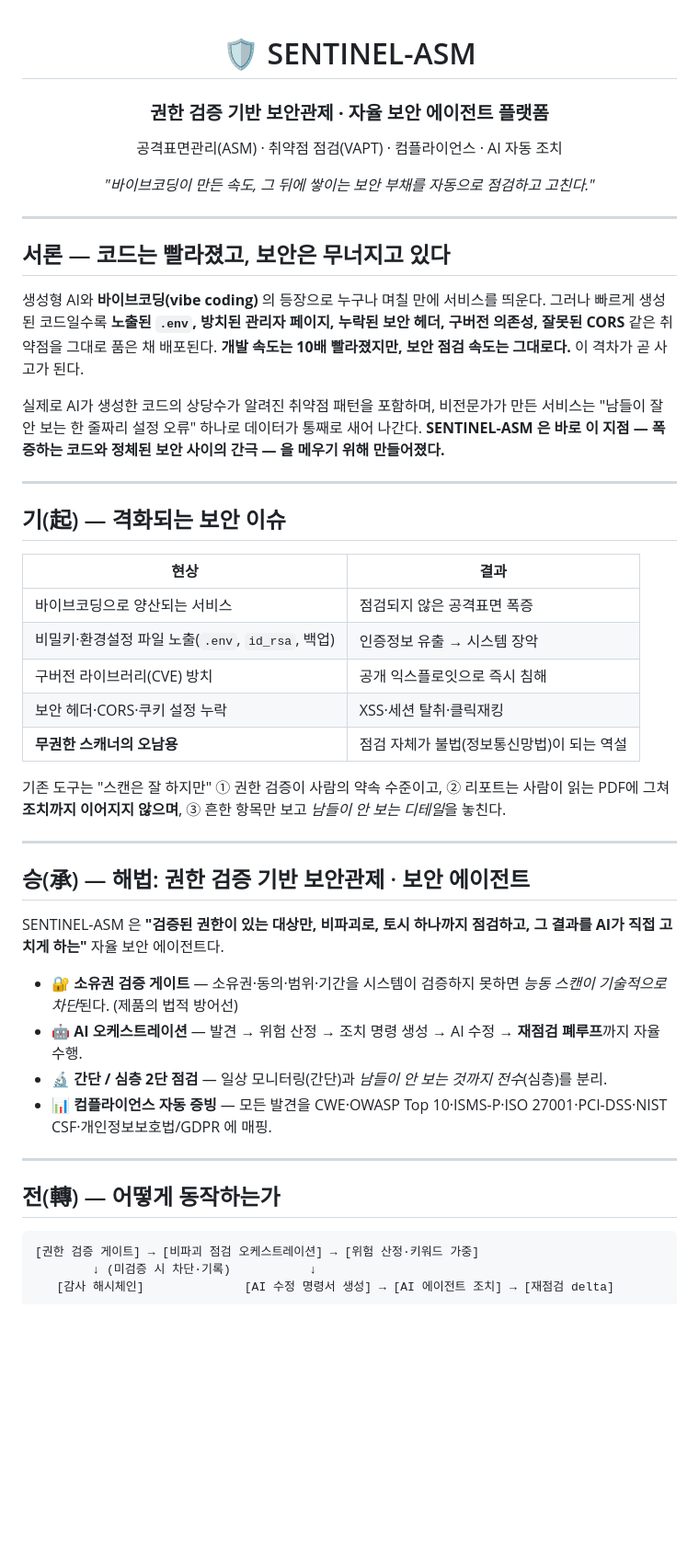
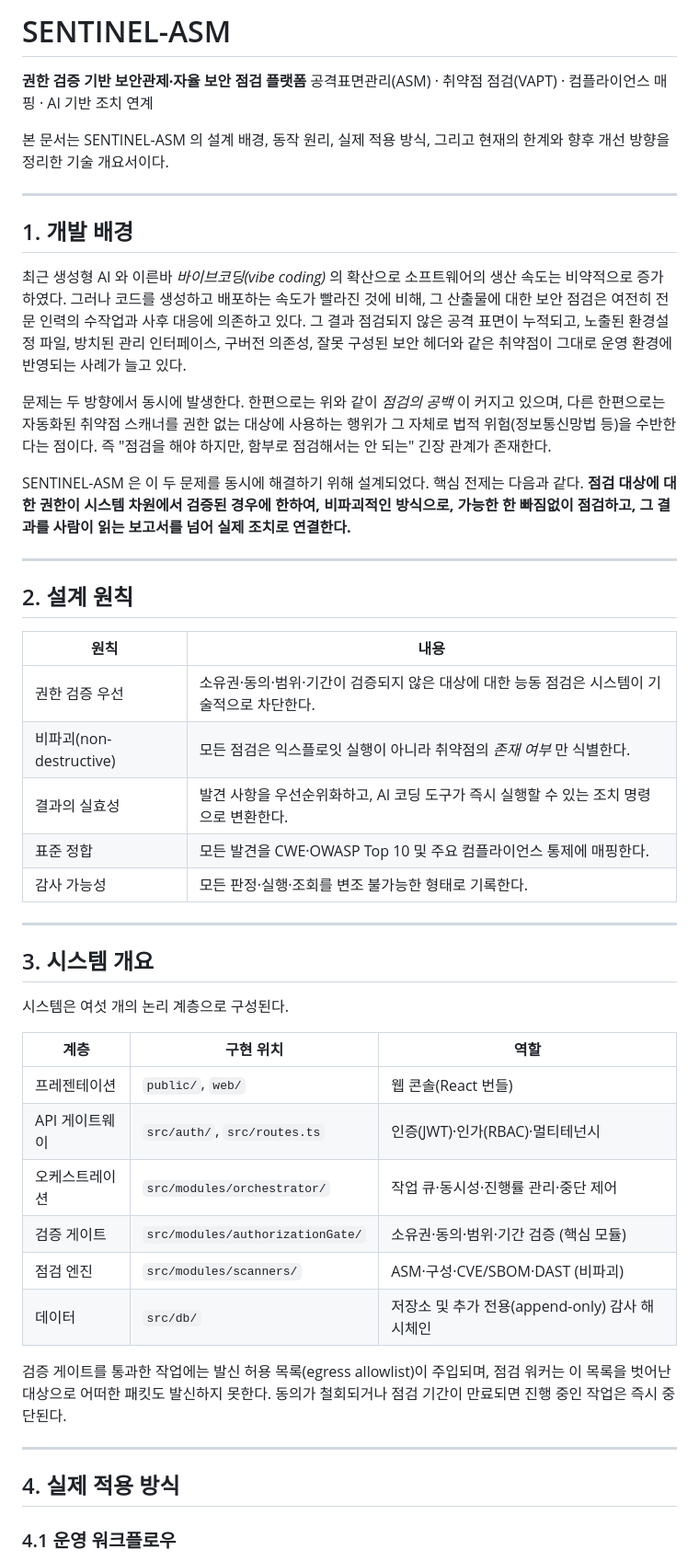
Before and after one commit to swparklab/SENTINEL-ASM, a Markdown page: README.md, the part around one of its changes. Shown at 92% size. Drawn GitHub-style; blank space fills up the shorter version.

Commit message:
README 최신화: 개발 배경·적용 방식·개선 방향 중심 기술 개요서로 재작성

````diff
--- a/README.md
+++ b/README.md
@@ -1,60 +1,64 @@
-<div align="center">
+# SENTINEL-ASM
 
-# 🛡 SENTINEL-ASM
+**권한 검증 기반 보안관제·자율 보안 점검 플랫폼**
+공격표면관리(ASM) · 취약점 점검(VAPT) · 컴플라이언스 매핑 · AI 기반 조치 연계
 
-### 권한 검증 기반 **보안관제 · 자율 보안 에이전트** 플랫폼
-공격표면관리(ASM) · 취약점 점검(VAPT) · 컴플라이언스 · AI 자동 조치
-
-*"바이브코딩이 만든 속도, 그 뒤에 쌓이는 보안 부채를 자동으로 점검하고 고친다."*
-
-</div>
+본 문서는 SENTINEL-ASM 의 설계 배경, 동작 원리, 실제 적용 방식, 그리고 현재의 한계와
+향후 개선 방향을 정리한 기술 개요서이다.
 
 ---
 
-## 서론 — 코드는 빨라졌고, 보안은 무너지고 있다
+## 1. 개발 배경
 
-생성형 AI와 **바이브코딩(vibe coding)** 의 등장으로 누구나 며칠 만에 서비스를 띄운다.
-그러나 빠르게 생성된 코드일수록 **노출된 `.env`, 방치된 관리자 페이지, 누락된 보안 헤더,
-구버전 의존성, 잘못된 CORS** 같은 취약점을 그대로 품은 채 배포된다.
-**개발 속도는 10배 빨라졌지만, 보안 점검 속도는 그대로다.** 이 격차가 곧 사고가 된다.
+최근 생성형 AI 와 이른바 *바이브코딩(vibe coding)* 의 확산으로 소프트웨어의 생산 속도는
+비약적으로 증가하였다. 그러나 코드를 생성하고 배포하는 속도가 빨라진 것에 비해, 그 산출물에 대한
+보안 점검은 여전히 전문 인력의 수작업과 사후 대응에 의존하고 있다. 그 결과 점검되지 않은 공격
+표면이 누적되고, 노출된 환경설정 파일, 방치된 관리 인터페이스, 구버전 의존성, 잘못 구성된
+보안 헤더와 같은 취약점이 그대로 운영 환경에 반영되는 사례가 늘고 있다.
 
-실제로 AI가 생성한 코드의 상당수가 알려진 취약점 패턴을 포함하며,
-비전문가가 만든 서비스는 "남들이 잘 안 보는 한 줄짜리 설정 오류" 하나로 데이터가 통째로 새어 나간다.
-**SENTINEL-ASM 은 바로 이 지점 — 폭증하는 코드와 정체된 보안 사이의 간극 — 을 메우기 위해 만들어졌다.**
+문제는 두 방향에서 동시에 발생한다. 한편으로는 위와 같이 *점검의 공백* 이 커지고 있으며,
+다른 한편으로는 자동화된 취약점 스캐너를 권한 없는 대상에 사용하는 행위가 그 자체로 법적
+위험(정보통신망법 등)을 수반한다는 점이다. 즉 "점검을 해야 하지만, 함부로 점검해서는 안 되는"
+긴장 관계가 존재한다.
+
+SENTINEL-ASM 은 이 두 문제를 동시에 해결하기 위해 설계되었다. 핵심 전제는 다음과 같다.
+**점검 대상에 대한 권한이 시스템 차원에서 검증된 경우에 한하여, 비파괴적인 방식으로, 가능한 한
+빠짐없이 점검하고, 그 결과를 사람이 읽는 보고서를 넘어 실제 조치로 연결한다.**
 
 ---
 
-## 기(起) — 격화되는 보안 이슈
+## 2. 설계 원칙
 
-| 현상 | 결과 |
+| 원칙 | 내용 |
 |---|---|
-| 바이브코딩으로 양산되는 서비스 | 점검되지 않은 공격표면 폭증 |
-| 비밀키·환경설정 파일 노출(`.env`, `id_rsa`, 백업) | 인증정보 유출 → 시스템 장악 |
-| 구버전 라이브러리(CVE) 방치 | 공개 익스플로잇으로 즉시 침해 |
-| 보안 헤더·CORS·쿠키 설정 누락 | XSS·세션 탈취·클릭재킹 |
-| **무권한 스캐너의 오남용** | 점검 자체가 불법(정보통신망법)이 되는 역설 |
-
-기존 도구는 "스캔은 잘 하지만" ① 권한 검증이 사람의 약속 수준이고, ② 리포트는 사람이 읽는 PDF에 그쳐
-**조치까지 이어지지 않으며**, ③ 흔한 항목만 보고 *남들이 안 보는 디테일*을 놓친다.
+| 권한 검증 우선 | 소유권·동의·범위·기간이 검증되지 않은 대상에 대한 능동 점검은 시스템이 기술적으로 차단한다. |
+| 비파괴(non-destructive) | 모든 점검은 익스플로잇 실행이 아니라 취약점의 *존재 여부* 만 식별한다. |
+| 결과의 실효성 | 발견 사항을 우선순위화하고, AI 코딩 도구가 즉시 실행할 수 있는 조치 명령으로 변환한다. |
+| 표준 정합 | 모든 발견을 CWE·OWASP Top 10 및 주요 컴플라이언스 통제에 매핑한다. |
+| 감사 가능성 | 모든 판정·실행·조회를 변조 불가능한 형태로 기록한다. |
 
 ---
 
-## 승(承) — 해법: 권한 검증 기반 보안관제 · 보안 에이전트
+## 3. 시스템 개요
 
-SENTINEL-ASM 은 **"검증된 권한이 있는 대상만, 비파괴로, 토시 하나까지 점검하고, 그 결과를 AI가 직접 고치게 하는"** 자율 보안 에이전트다.
+시스템은 여섯 개의 논리 계층으로 구성된다.
 
-- 🔐 **소유권 검증 게이트** — 소유권·동의·범위·기간을 시스템이 검증하지 못하면 *능동 스캔이 기술적으로 차단*된다. (제품의 법적 방어선)
-- 🤖 **AI 오케스트레이션** — 발견 → 위험 산정 → 조치 명령 생성 → AI 수정 → **재점검 폐루프**까지 자율 수행.
-- 🔬 **간단 / 심층 2단 점검** — 일상 모니터링(간단)과 *남들이 안 보는 것까지 전수*(심층)를 분리.
-- 📊 **컴플라이언스 자동 증빙** — 모든 발견을 CWE·OWASP Top 10·ISMS-P·ISO 27001·PCI-DSS·NIST CSF·개인정보보호법/GDPR 에 매핑.
+| 계층 | 구현 위치 | 역할 |
+|---|---|---|
+| 프레젠테이션 | `public/`, `web/` | 웹 콘솔(React 번들) |
+| API 게이트웨이 | `src/auth/`, `src/routes.ts` | 인증(JWT)·인가(RBAC)·멀티테넌시 |
+| 오케스트레이션 | `src/modules/orchestrator/` | 작업 큐·동시성·진행률 관리·중단 제어 |
+| 검증 게이트 | `src/modules/authorizationGate/` | 소유권·동의·범위·기간 검증 (핵심 모듈) |
+| 점검 엔진 | `src/modules/scanners/` | ASM·구성·CVE/SBOM·DAST (비파괴) |
+| 데이터 | `src/db/` | 저장소 및 추가 전용(append-only) 감사 해시체인 |
+
+검증 게이트를 통과한 작업에는 발신 허용 목록(egress allowlist)이 주입되며, 점검 워커는 이 목록을
+벗어난 대상으로 어떠한 패킷도 발신하지 못한다. 동의가 철회되거나 점검 기간이 만료되면 진행 중인
+작업은 즉시 중단된다.
 
 ---
 
-## 전(轉) — 어떻게 동작하는가
+## 4. 실제 적용 방식
 
-```
-[권한 검증 게이트] → [비파괴 점검 오케스트레이션] → [위험 산정·키워드 가중]
-        ↓ (미검증 시 차단·기록)           ↓
-   [감사 해시체인]              [AI 수정 명령서 생성] → [AI 에이전트 조치] → [재점검 delta]
-```
+### 4.1 운영 워크플로우
 
````
Also changed, not shown: other parts of README.md (+72 -68 lines).
